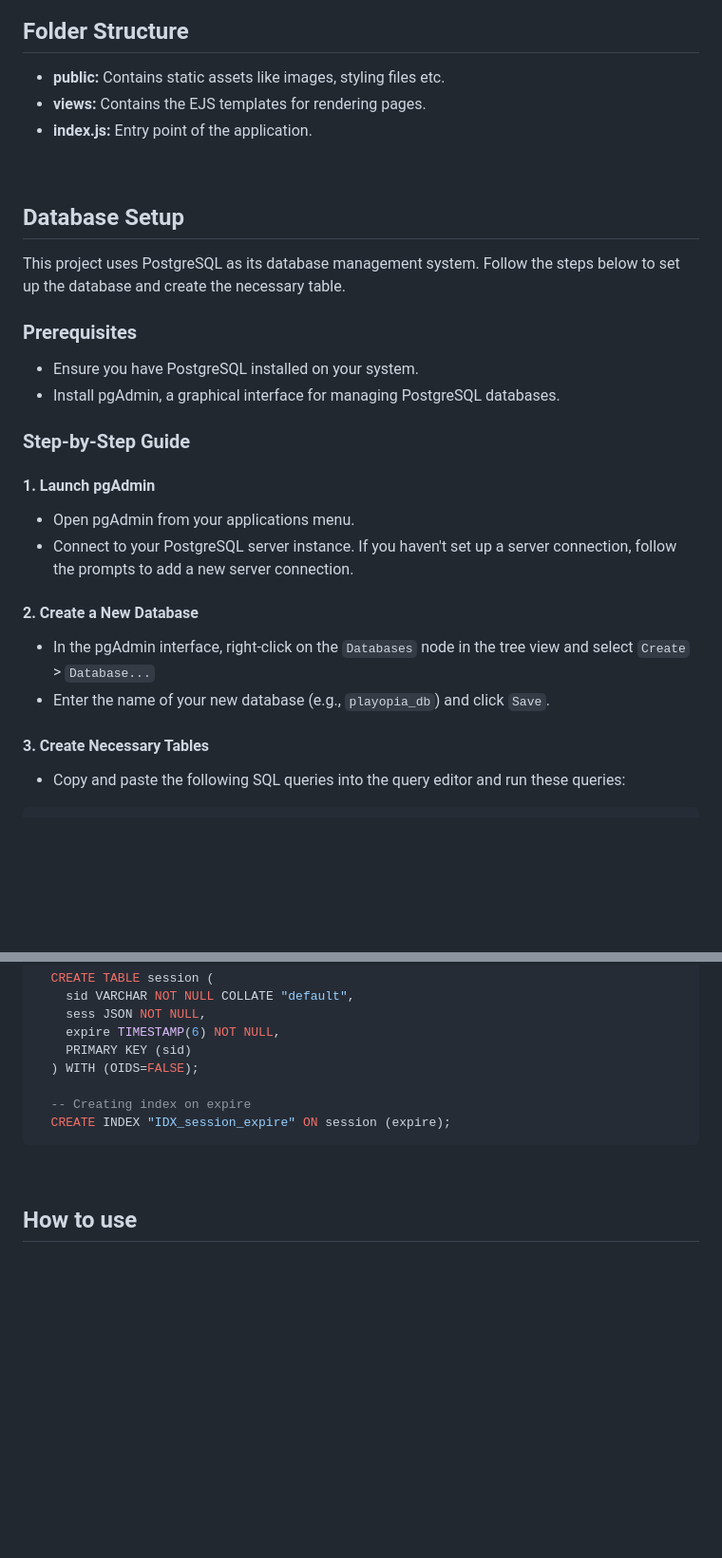
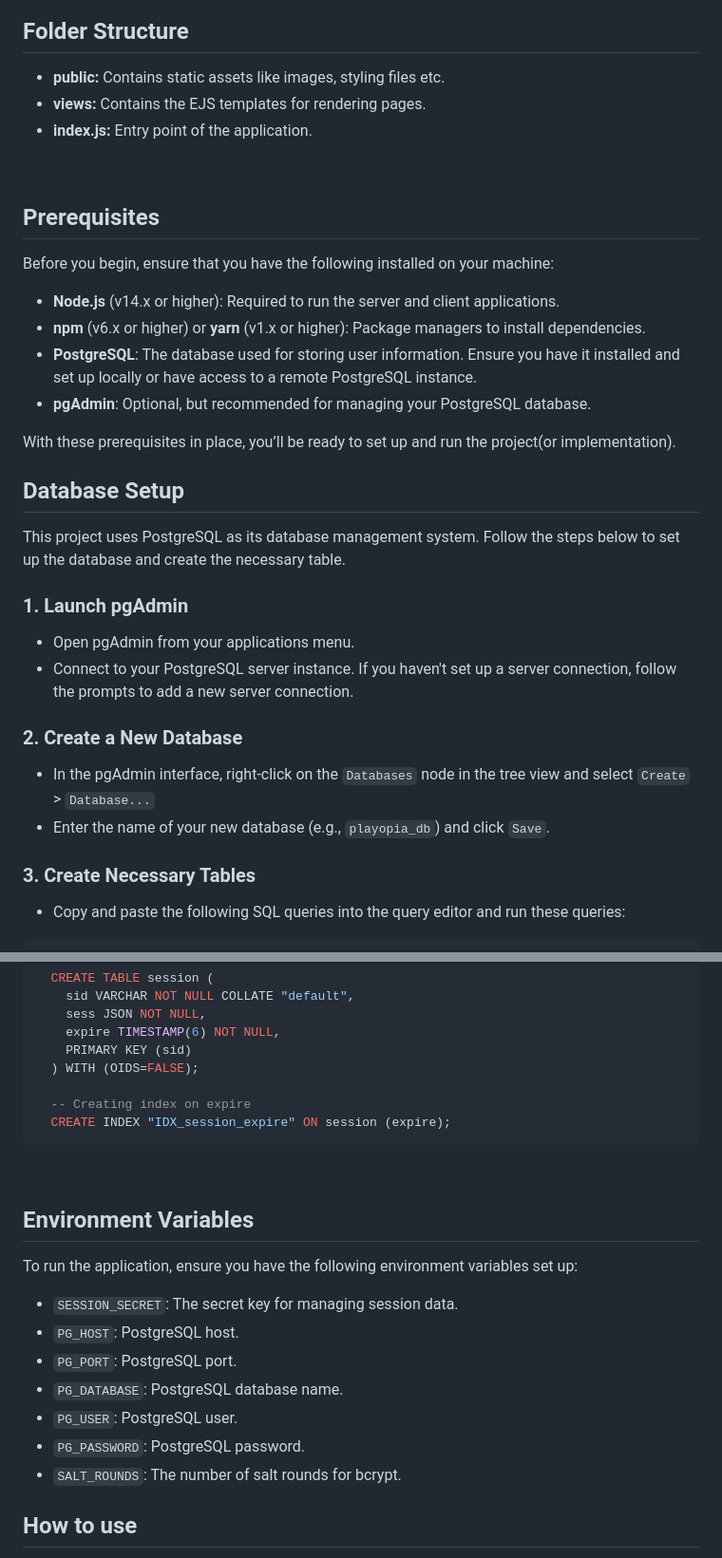
Before and after one commit to JuhilSavani/Playopia-v2, a Markdown page: README.md, 2 parts joined by grey strips. Shown at 95% size. Drawn GitHub-style; blank space fills up the shorter version.

Commit message:
Update Prerequisites

```diff
--- a/README.md
+++ b/README.md
@@ -10,28 +10,33 @@
 
 <br/>
 
+## Prerequisites
+
+Before you begin, ensure that you have the following installed on your machine:
+
+- **Node.js** (v14.x or higher): Required to run the server and client applications.
+- **npm** (v6.x or higher) or **yarn** (v1.x or higher): Package managers to install dependencies.
+- **PostgreSQL**: The database used for storing user information. Ensure you have it installed and set up locally or have access to a remote PostgreSQL instance.
+- **pgAdmin**: Optional, but recommended for managing your PostgreSQL database.
+
+With these prerequisites in place, you’ll be ready to set up and run the project(or implementation).
+
+
 ## Database Setup
 
 This project uses PostgreSQL as its database management system. Follow the steps below to set up the database and create the necessary table.
 
-### Prerequisites
-
-- Ensure you have PostgreSQL installed on your system.
-- Install pgAdmin, a graphical interface for managing PostgreSQL databases.
-
-### Step-by-Step Guide
-
-#### 1. Launch pgAdmin
+### 1. Launch pgAdmin
 
 - Open pgAdmin from your applications menu.
 - Connect to your PostgreSQL server instance. If you haven't set up a server connection, follow the prompts to add a new server connection.
 
-#### 2. Create a New Database
+### 2. Create a New Database
 
 - In the pgAdmin interface, right-click on the `Databases` node in the tree view and select `Create` > `Database...`
 - Enter the name of your new database (e.g., `playopia_db`) and click `Save`.
 
-#### 3. Create Necessary Tables
+### 3. Create Necessary Tables
 
 - Copy and paste the following SQL queries into the query editor and run these queries:
 
@@ -62,6 +67,16 @@ This project uses PostgreSQL as its database management system. Follow the steps
 
 <br/>
 
+## Environment Variables
+To run the application, ensure you have the following environment variables set up:
+- `SESSION_SECRET`: The secret key for managing session data.
+- `PG_HOST`: PostgreSQL host.
+- `PG_PORT`: PostgreSQL port.
+- `PG_DATABASE`: PostgreSQL database name.
+- `PG_USER`: PostgreSQL user.
+- `PG_PASSWORD`: PostgreSQL password.
+- `SALT_ROUNDS`: The number of salt rounds for bcrypt.
+
 ## How to use
 
 1. Clone/Download the repo.
```
